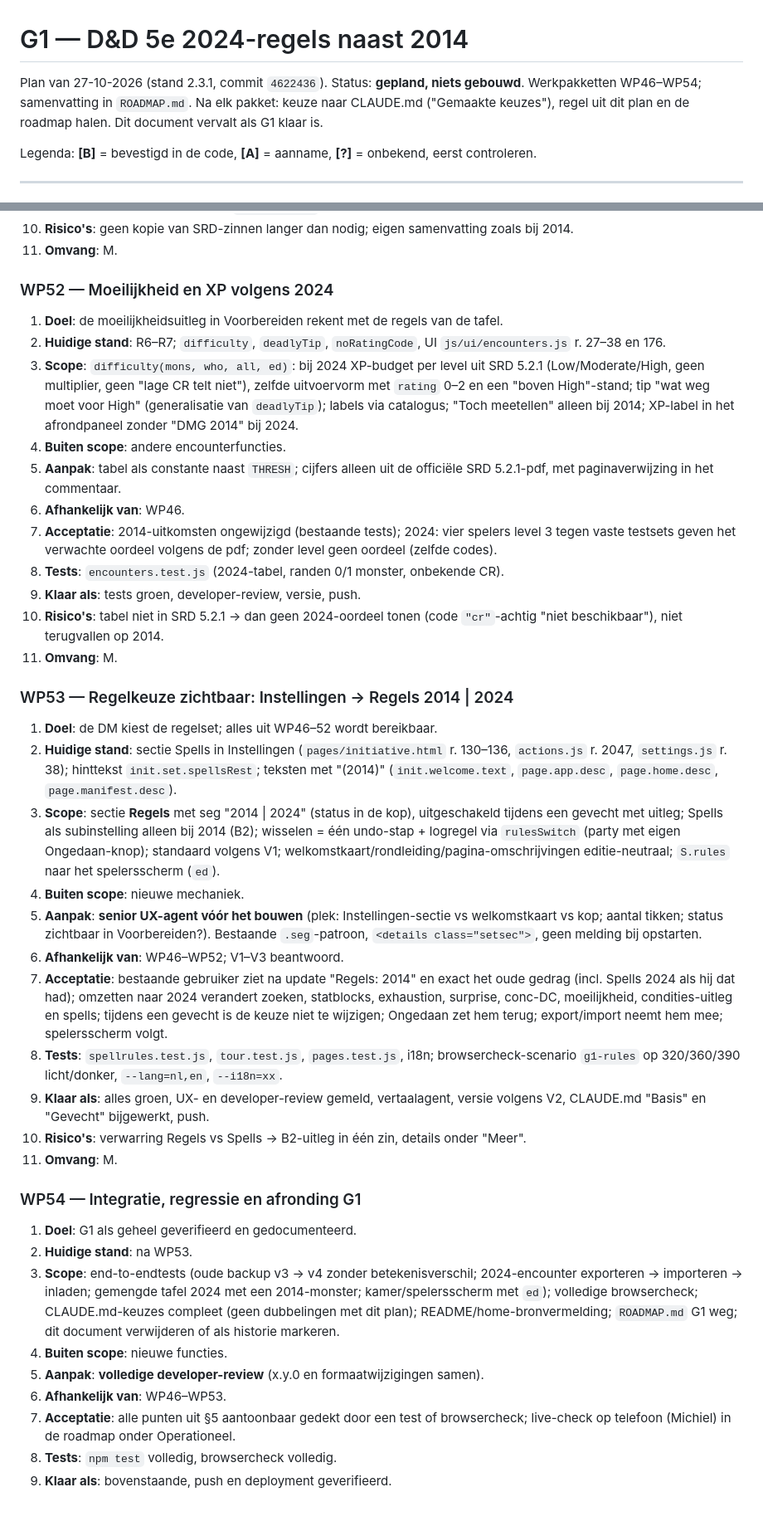
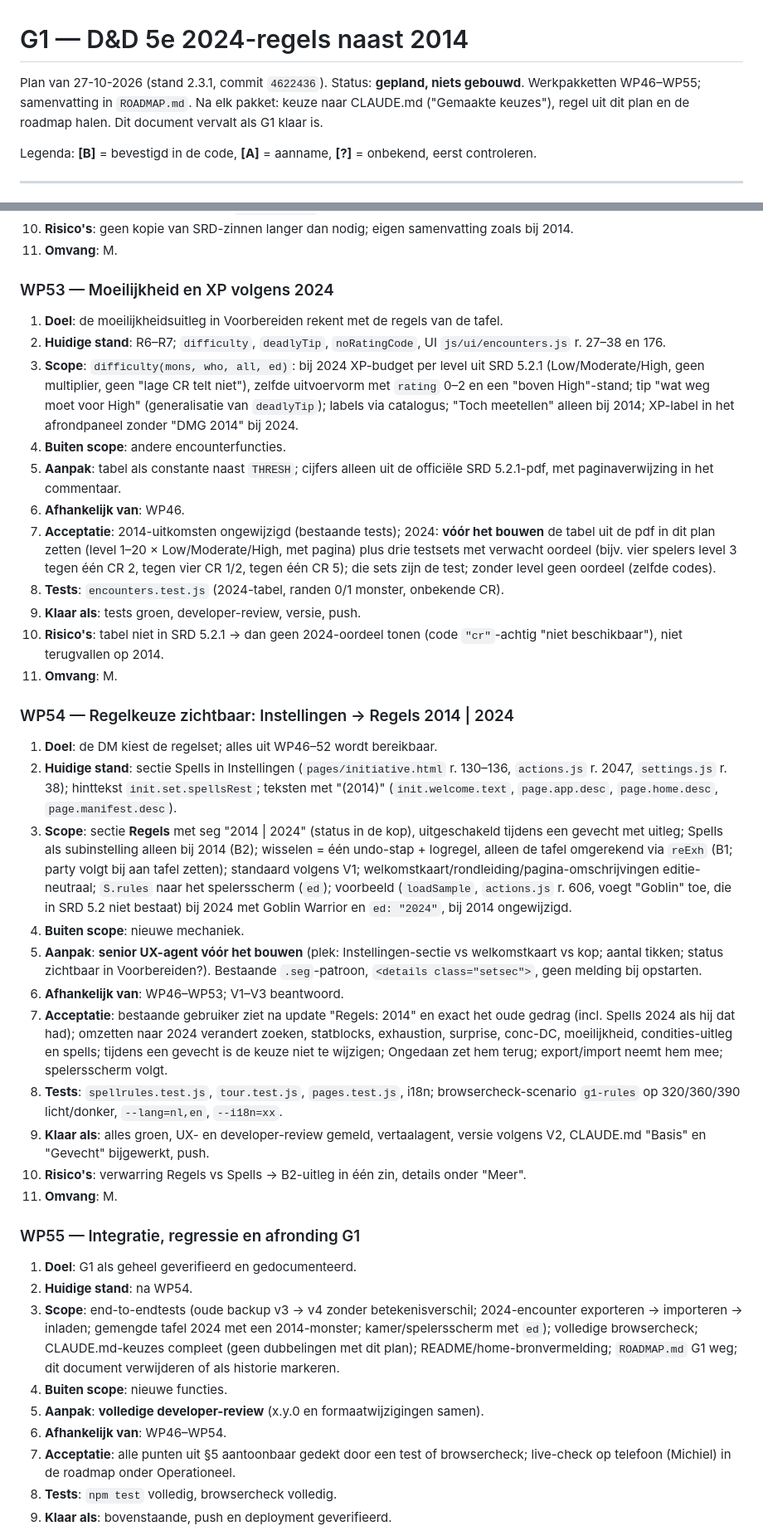
Before and after one commit to sylpher1986/initiative-tafel, a Markdown page: docs/g1-regels-2024.md, 2 parts joined by grey strips. Shown at 83% size. Rendered like a GitHub page; blank space fills up the shorter version.

```diff
--- a/docs/g1-regels-2024.md
+++ b/docs/g1-regels-2024.md
@@ -1,6 +1,6 @@
 # G1 — D&D 5e 2024-regels naast 2014
 
-Plan van 27-10-2026 (stand 2.3.1, commit `4622436`). Status: **gepland, niets gebouwd**. Werkpakketten WP46–WP54; samenvatting in `ROADMAP.md`. Na elk pakket: keuze naar CLAUDE.md ("Gemaakte keuzes"), regel uit dit plan en de roadmap halen. Dit document vervalt als G1 klaar is.
+Plan van 27-10-2026 (stand 2.3.1, commit `4622436`). Status: **gepland, niets gebouwd**. Werkpakketten WP46–WP55; samenvatting in `ROADMAP.md`. Na elk pakket: keuze naar CLAUDE.md ("Gemaakte keuzes"), regel uit dit plan en de roadmap halen. Dit document vervalt als G1 klaar is.
 
 Legenda: **[B]** = bevestigd in de code, **[A]** = aanname, **[?]** = onbekend, eerst controleren.
 
@@ -217,39 +232,39 @@ Omvang: S ≈ één korte sessie (K-formaat), M ≈ één volle sessie, L ≈ gr
 10. **Risico's**: geen kopie van SRD-zinnen langer dan nodig; eigen samenvatting zoals bij 2014.
 11. **Omvang**: M.
 
-### WP52 — Moeilijkheid en XP volgens 2024
+### WP53 — Moeilijkheid en XP volgens 2024
 1. **Doel**: de moeilijkheidsuitleg in Voorbereiden rekent met de regels van de tafel.
 2. **Huidige stand**: R6–R7; `difficulty`, `deadlyTip`, `noRatingCode`, UI `js/ui/encounters.js` r. 27–38 en 176.
 3. **Scope**: `difficulty(mons, who, all, ed)`: bij 2024 XP-budget per level uit SRD 5.2.1 (Low/Moderate/High, geen multiplier, geen "lage CR telt niet"), zelfde uitvoervorm met `rating` 0–2 en een "boven High"-stand; tip "wat weg moet voor High" (generalisatie van `deadlyTip`); labels via catalogus; "Toch meetellen" alleen bij 2014; XP-label in het afrondpaneel zonder "DMG 2014" bij 2024.
 4. **Buiten scope**: andere encounterfuncties.
 5. **Aanpak**: tabel als constante naast `THRESH`; cijfers alleen uit de officiële SRD 5.2.1-pdf, met paginaverwijzing in het commentaar.
 6. **Afhankelijk van**: WP46.
-7. **Acceptatie**: 2014-uitkomsten ongewijzigd (bestaande tests); 2024: vier spelers level 3 tegen vaste testsets geven het verwachte oordeel volgens de pdf; zonder level geen oordeel (zelfde codes).
+7. **Acceptatie**: 2014-uitkomsten ongewijzigd (bestaande tests); 2024: **vóór het bouwen** de tabel uit de pdf in dit plan zetten (level 1–20 × Low/Moderate/High, met pagina) plus drie testsets met verwacht oordeel (bijv. vier spelers level 3 tegen één CR 2, tegen vier CR 1/2, tegen één CR 5); die sets zijn de test; zonder level geen oordeel (zelfde codes).
 8. **Tests**: `encounters.test.js` (2024-tabel, randen 0/1 monster, onbekende CR).
 9. **Klaar als**: tests groen, developer-review, versie, push.
 10. **Risico's**: tabel niet in SRD 5.2.1 → dan geen 2024-oordeel tonen (code `"cr"`-achtig "niet beschikbaar"), niet terugvallen op 2014.
 11. **Omvang**: M.
 
-### WP53 — Regelkeuze zichtbaar: Instellingen → Regels 2014 | 2024
+### WP54 — Regelkeuze zichtbaar: Instellingen → Regels 2014 | 2024
 1. **Doel**: de DM kiest de regelset; alles uit WP46–52 wordt bereikbaar.
 2. **Huidige stand**: sectie Spells in Instellingen (`pages/initiative.html` r. 130–136, `actions.js` r. 2047, `settings.js` r. 38); hinttekst `init.set.spellsRest`; teksten met "(2014)" (`init.welcome.text`, `page.app.desc`, `page.home.desc`, `page.manifest.desc`).
-3. **Scope**: sectie **Regels** met seg "2014 | 2024" (status in de kop), uitgeschakeld tijdens een gevecht met uitleg; Spells als subinstelling alleen bij 2014 (B2); wisselen = één undo-stap + logregel via `rulesSwitch` (party met eigen Ongedaan-knop); standaard volgens V1; welkomstkaart/rondleiding/pagina-omschrijvingen editie-neutraal; `S.rules` naar het spelersscherm (`ed`).
+3. **Scope**: sectie **Regels** met seg "2014 | 2024" (status in de kop), uitgeschakeld tijdens een gevecht met uitleg; Spells als subinstelling alleen bij 2014 (B2); wisselen = één undo-stap + logregel, alleen de tafel omgerekend via `reExh` (B1; party volgt bij aan tafel zetten); standaard volgens V1; welkomstkaart/rondleiding/pagina-omschrijvingen editie-neutraal; `S.rules` naar het spelersscherm (`ed`); voorbeeld (`loadSample`, `actions.js` r. 606, voegt "Goblin" toe, die in SRD 5.2 niet bestaat) bij 2024 met Goblin Warrior en `ed: "2024"`, bij 2014 ongewijzigd.
 4. **Buiten scope**: nieuwe mechaniek.
 5. **Aanpak**: **senior UX-agent vóór het bouwen** (plek: Instellingen-sectie vs welkomstkaart vs kop; aantal tikken; status zichtbaar in Voorbereiden?). Bestaande `.seg`-patroon, `<details class="setsec">`, geen melding bij opstarten.
-6. **Afhankelijk van**: WP46–WP52; V1–V3 beantwoord.
+6. **Afhankelijk van**: WP46–WP53; V1–V3 beantwoord.
 7. **Acceptatie**: bestaande gebruiker ziet na update "Regels: 2014" en exact het oude gedrag (incl. Spells 2024 als hij dat had); omzetten naar 2024 verandert zoeken, statblocks, exhaustion, surprise, conc-DC, moeilijkheid, condities-uitleg en spells; tijdens een gevecht is de keuze niet te wijzigen; Ongedaan zet hem terug; export/import neemt hem mee; spelersscherm volgt.
 8. **Tests**: `spellrules.test.js`, `tour.test.js`, `pages.test.js`, i18n; browsercheck-scenario `g1-rules` op 320/360/390 licht/donker, `--lang=nl,en`, `--i18n=xx`.
 9. **Klaar als**: alles groen, UX- en developer-review gemeld, vertaalagent, versie volgens V2, CLAUDE.md "Basis" en "Gevecht" bijgewerkt, push.
 10. **Risico's**: verwarring Regels vs Spells → B2-uitleg in één zin, details onder "Meer".
 11. **Omvang**: M.
 
-### WP54 — Integratie, regressie en afronding G1
+### WP55 — Integratie, regressie en afronding G1
 1. **Doel**: G1 als geheel geverifieerd en gedocumenteerd.
-2. **Huidige stand**: na WP53.
+2. **Huidige stand**: na WP54.
 3. **Scope**: end-to-endtests (oude backup v3 → v4 zonder betekenisverschil; 2024-encounter exporteren → importeren → inladen; gemengde tafel 2024 met een 2014-monster; kamer/spelersscherm met `ed`); volledige browsercheck; CLAUDE.md-keuzes compleet (geen dubbelingen met dit plan); README/home-bronvermelding; `ROADMAP.md` G1 weg; dit document verwijderen of als historie markeren.
 4. **Buiten scope**: nieuwe functies.
 5. **Aanpak**: **volledige developer-review** (x.y.0 en formaatwijzigingen samen).
-6. **Afhankelijk van**: WP46–WP53.
+6. **Afhankelijk van**: WP46–WP54.
 7. **Acceptatie**: alle punten uit §5 aantoonbaar gedekt door een test of browsercheck; live-check op telefoon (Michiel) in de roadmap onder Operationeel.
 8. **Tests**: `npm test` volledig, browsercheck volledig.
 9. **Klaar als**: bovenstaande, push en deployment geverifieerd.
```
Also changed, not shown: other parts of docs/g1-regels-2024.md (+63 -48 lines), ROADMAP.md (+8 -7 lines).
